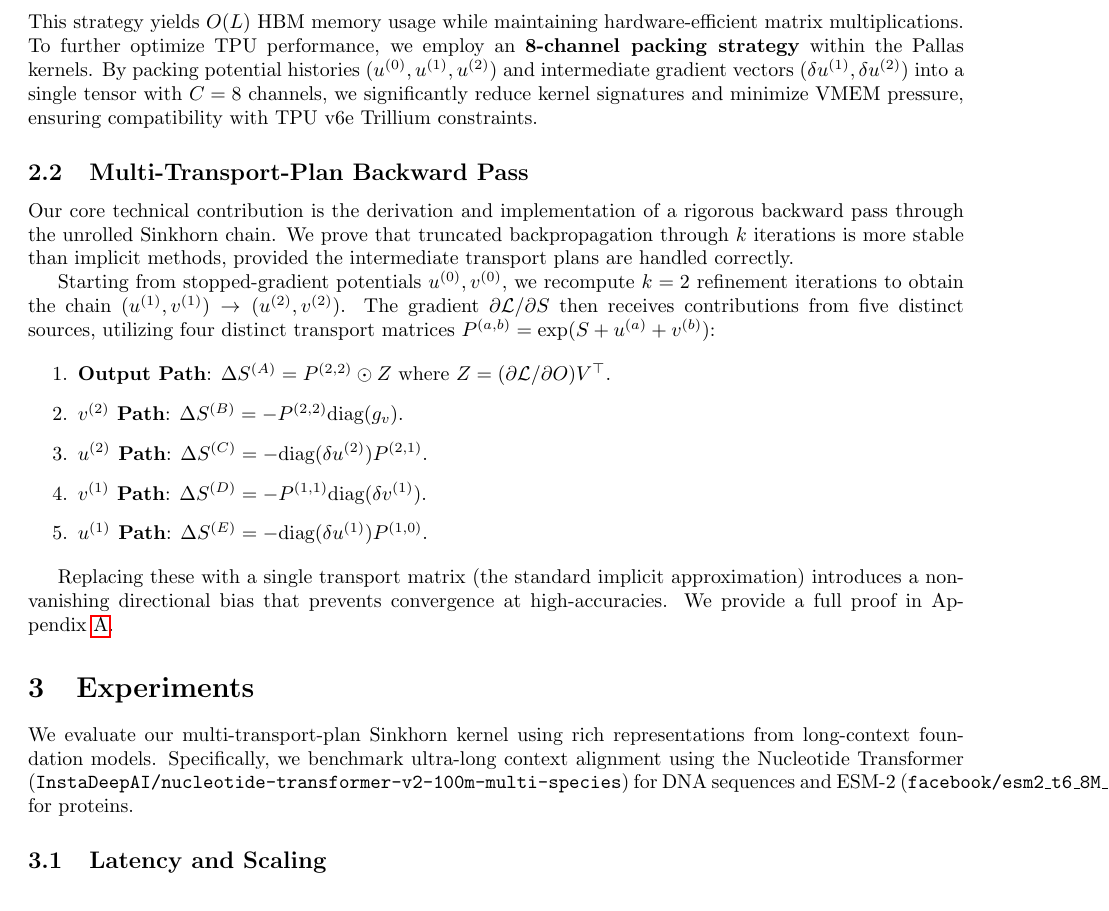
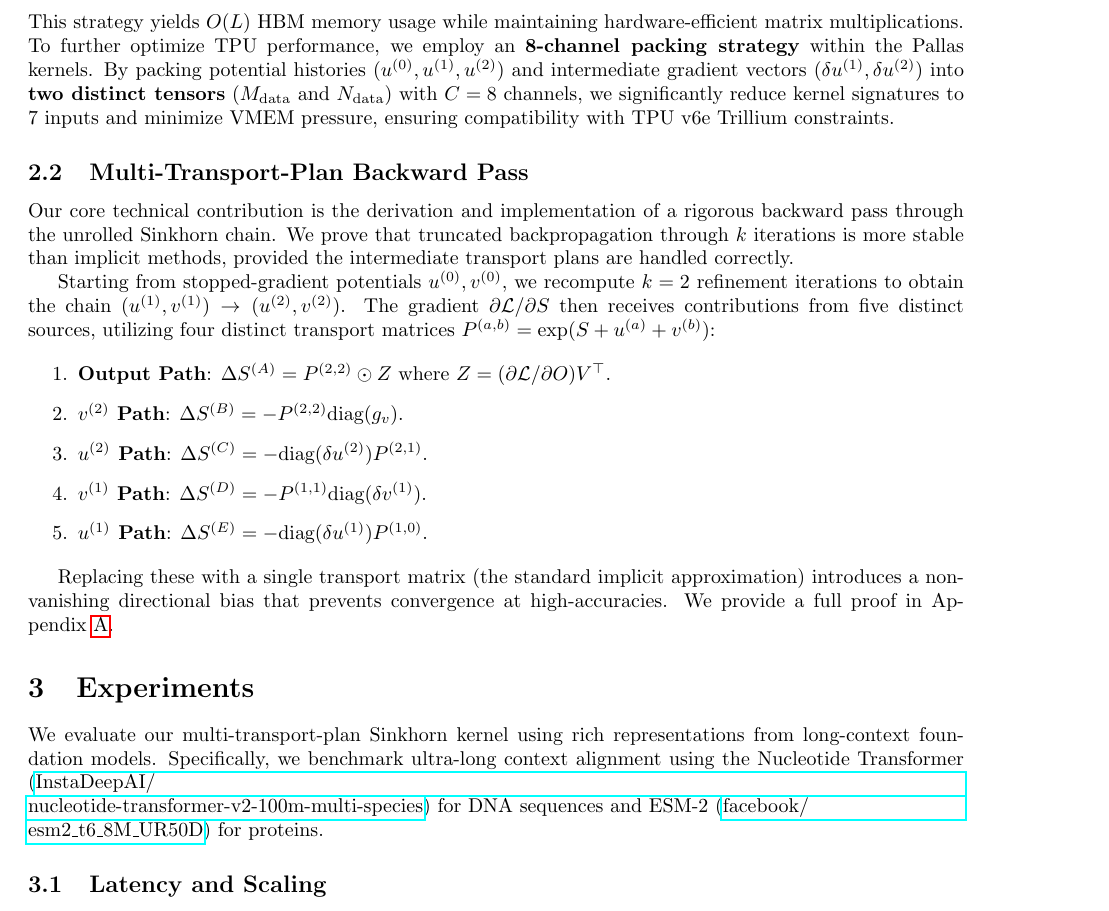
Before and after one commit to dylanbforde/Papers, a LaTeX paper (paper_neurips/main.tex): part of page 2 of 6, cut so that both start at the same text. Compiled offline with pdfLaTeX.

Commit message:
Sync LaTeX paper with codebase architecture constraints
- Update "Forward Pass: Block-Wise Tiling" section to document the dual-tensor (M_data/N_data) 8-channel packing strategy used to reduce kernel signature.
- Remove spurious \alpha scaling parameter from the forward pass math equation.
- Wrap model references in \href to allow line-breaking and resolve Overfull \hbox warnings.
- Document the tensor packing divergence pattern learning in `.Jules/quill.md`.

Co-authored-by: dylanbforde <192397504+dylanbforde@users.noreply.github.com>

```diff
--- a/paper_neurips/main.tex
+++ b/paper_neurips/main.tex
@@ -54,5 +54,5 @@
 \end{equation}
-This strategy yields $O(L)$ HBM memory usage while maintaining hardware-efficient matrix multiplications. To further optimize TPU performance, we employ an \textbf{8-channel packing strategy} within the Pallas kernels. By packing potential histories ($u^{(0)}, u^{(1)}, u^{(2)}$) and intermediate gradient vectors ($\delta u^{(1)}, \delta u^{(2)}$) into a single tensor with $C=8$ channels, we significantly reduce kernel signatures and minimize VMEM pressure, ensuring compatibility with TPU v6e Trillium constraints.
+This strategy yields $O(L)$ HBM memory usage while maintaining hardware-efficient matrix multiplications. To further optimize TPU performance, we employ an \textbf{8-channel packing strategy} within the Pallas kernels. By packing potential histories ($u^{(0)}, u^{(1)}, u^{(2)}$) and intermediate gradient vectors ($\delta u^{(1)}, \delta u^{(2)}$) into \textbf{two distinct tensors} ($M_{\text{data}}$ and $N_{\text{data}}$) with $C=8$ channels, we significantly reduce kernel signatures to 7 inputs and minimize VMEM pressure, ensuring compatibility with TPU v6e Trillium constraints.
 
 \subsection{Multi-Transport-Plan Backward Pass}
 Our core technical contribution is the derivation and implementation of a rigorous backward pass through the unrolled Sinkhorn chain. We prove that truncated backpropagation through $k$ iterations is more stable than implicit methods, provided the intermediate transport plans are handled correctly.
@@ -71,7 +71,7 @@
 
 \section{Experiments}
 
-We evaluate our multi-transport-plan Sinkhorn kernel using rich representations from long-context foundation models. Specifically, we benchmark ultra-long context alignment using the Nucleotide Transformer (\texttt{InstaDeepAI/nucleotide-transformer-v2-100m-multi-species}) for DNA sequences and ESM-2 (\texttt{facebook/esm2\_t6\_8M\_UR50D}) for proteins.
+We evaluate our multi-transport-plan Sinkhorn kernel using rich representations from long-context foundation models. Specifically, we benchmark ultra-long context alignment using the Nucleotide Transformer (\href{https://huggingface.co/InstaDeepAI/nucleotide-transformer-v2-100m-multi-species}{InstaDeepAI/\\nucleotide-transformer-v2-100m-multi-species}) for DNA sequences and ESM-2 (\href{https://huggingface.co/facebook/esm2_t6_8M_UR50D}{facebook/\\esm2\_t6\_8M\_UR50D}) for proteins.
 
 \subsection{Latency and Scaling}
 We evaluate scaling on Google Cloud TPU v6e-1. Table~\ref{tab:latency} compares our Pallas kernel against a JAX-native FlashAttention baseline.
```
Also changed, not shown: .Jules/quill.md, paper_neurips/main.bbl, paper_neurips/main.pdf, paper_neurips/main.tex (4 more changed lines), 3 other files.
